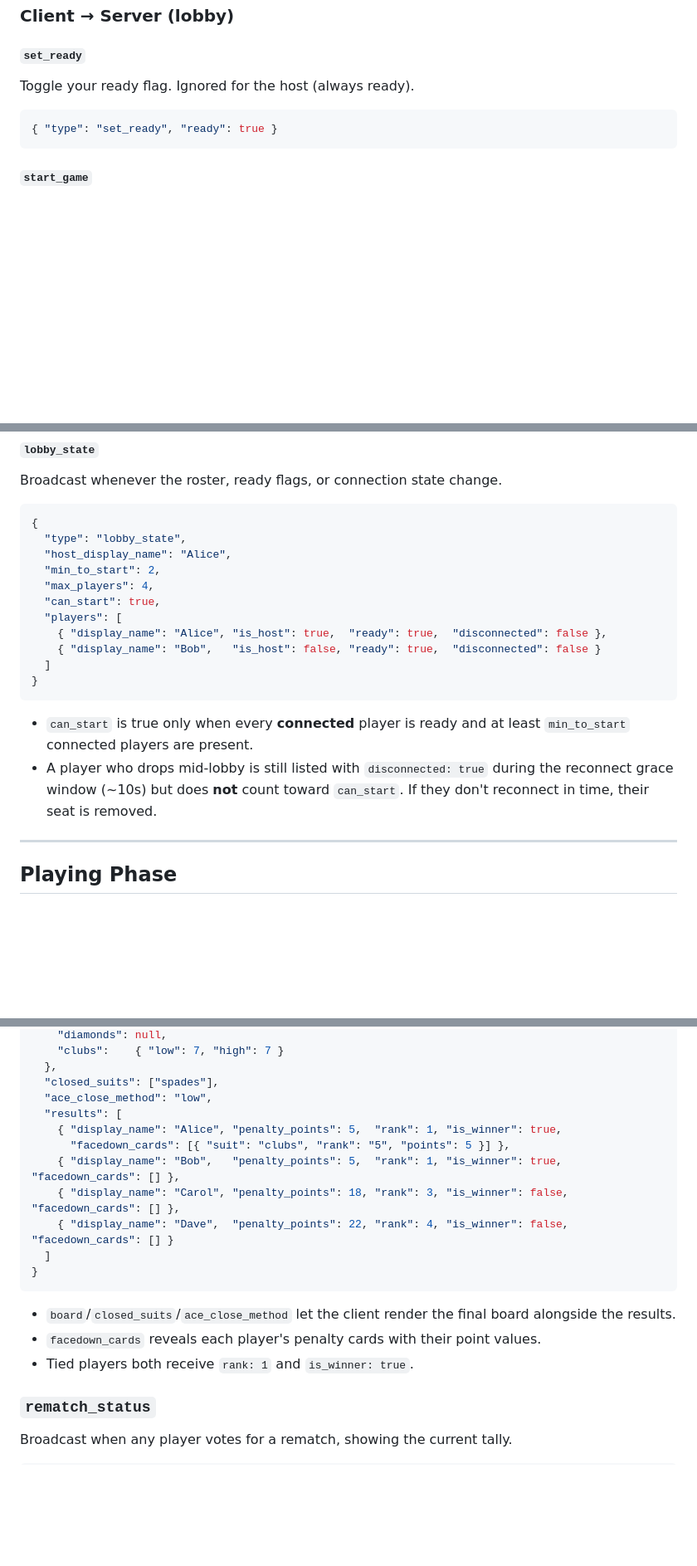
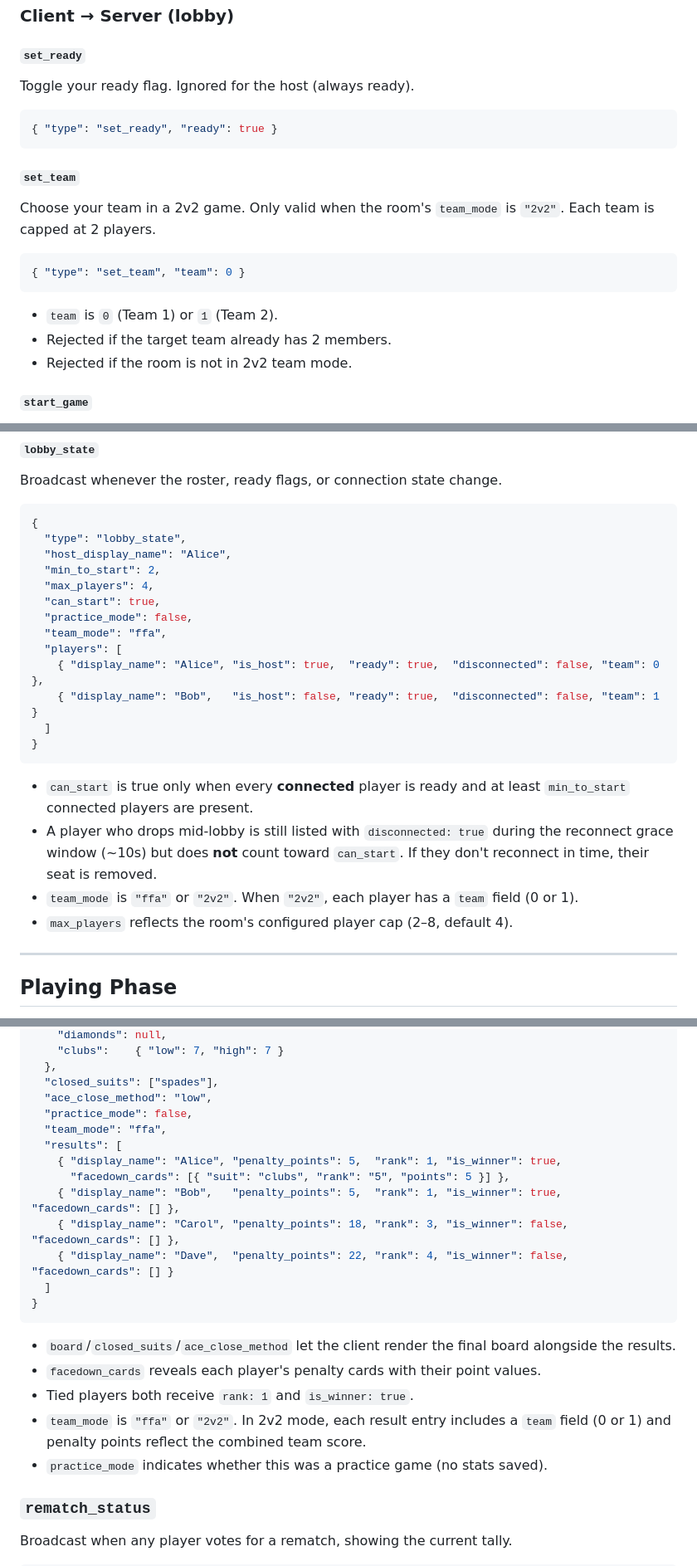
Before and after one commit to faytranevozter/7spade, a Markdown page: docs/websocket.md, 3 parts joined by grey strips. Shown at 83% size. Rendered like a GitHub page; blank space fills up the shorter version.

````diff
--- a/docs/websocket.md
+++ b/docs/websocket.md
@@ -55,6 +56,19 @@ Toggle your ready flag. Ignored for the host (always ready).
 { "type": "set_ready", "ready": true }
 ```
 
+#### `set_team`
+
+Choose your team in a 2v2 game. Only valid when the room's `team_mode` is `"2v2"`.
+Each team is capped at 2 players.
+
+```json
+{ "type": "set_team", "team": 0 }
+```
+
+- `team` is `0` (Team 1) or `1` (Team 2).
+- Rejected if the target team already has 2 members.
+- Rejected if the room is not in 2v2 team mode.
+
 #### `start_game`
 
 Host-only. Starts the match if at least `min_to_start` (2) connected players are
@@ -88,9 +102,11 @@ Broadcast whenever the roster, ready flags, or connection state change.
   "min_to_start": 2,
   "max_players": 4,
   "can_start": true,
+  "practice_mode": false,
+  "team_mode": "ffa",
   "players": [
-    { "display_name": "Alice", "is_host": true,  "ready": true,  "disconnected": false },
-    { "display_name": "Bob",   "is_host": false, "ready": true,  "disconnected": false }
+    { "display_name": "Alice", "is_host": true,  "ready": true,  "disconnected": false, "team": 0 },
+    { "display_name": "Bob",   "is_host": false, "ready": true,  "disconnected": false, "team": 1 }
   ]
 }
 ```
@@ -100,6 +116,8 @@ Broadcast whenever the roster, ready flags, or connection state change.
 - A player who drops mid-lobby is still listed with `disconnected: true` during
   the reconnect grace window (~10s) but does **not** count toward `can_start`.
   If they don't reconnect in time, their seat is removed.
+- `team_mode` is `"ffa"` or `"2v2"`. When `"2v2"`, each player has a `team` field (0 or 1).
+- `max_players` reflects the room's configured player cap (2–8, default 4).
 
 ---
 
@@ -239,6 +270,8 @@ without a prior `state_update`.
   },
   "closed_suits": ["spades"],
   "ace_close_method": "low",
+  "practice_mode": false,
+  "team_mode": "ffa",
   "results": [
     { "display_name": "Alice", "penalty_points": 5,  "rank": 1, "is_winner": true,
       "facedown_cards": [{ "suit": "clubs", "rank": "5", "points": 5 }] },
@@ -253,6 +286,9 @@ without a prior `state_update`.
   board alongside the results.
 - `facedown_cards` reveals each player's penalty cards with their point values.
 - Tied players both receive `rank: 1` and `is_winner: true`.
+- `team_mode` is `"ffa"` or `"2v2"`. In 2v2 mode, each result entry includes a
+  `team` field (0 or 1) and penalty points reflect the combined team score.
+- `practice_mode` indicates whether this was a practice game (no stats saved).
 
 ### `rematch_status`
 
````
Also changed, not shown: other parts of docs/websocket.md (+22 -8 lines), docs/api.md (+29 -1 lines), docs/specs/custom-game-modes.md (added, +98 -0 lines).
